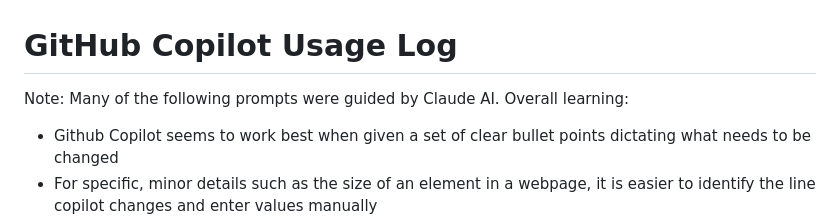
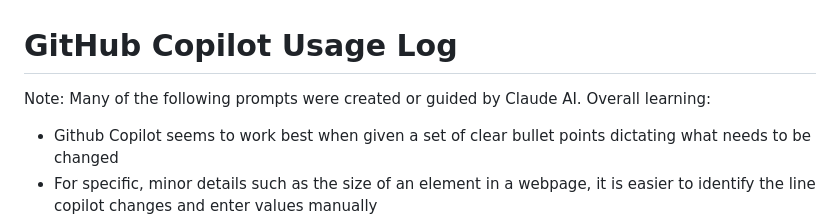
Before and after one commit to Sayali-M-Joshi/hp-character-chatbot, a Markdown page: COPILOT_LOG.md, the part around the change. Rendered like a GitHub page.

```diff
--- a/COPILOT_LOG.md
+++ b/COPILOT_LOG.md
@@ -1,6 +1,6 @@
 # GitHub Copilot Usage Log
 
-Note: Many of the following prompts were guided by Claude AI.
+Note: Many of the following prompts were created or guided by Claude AI.
 Overall learning:
 - Github Copilot seems to work best when given a set of clear bullet points dictating what needs to be changed
 - For specific, minor details such as the size of an element in a webpage, it is easier to identify the line copilot changes and enter values manually
```
